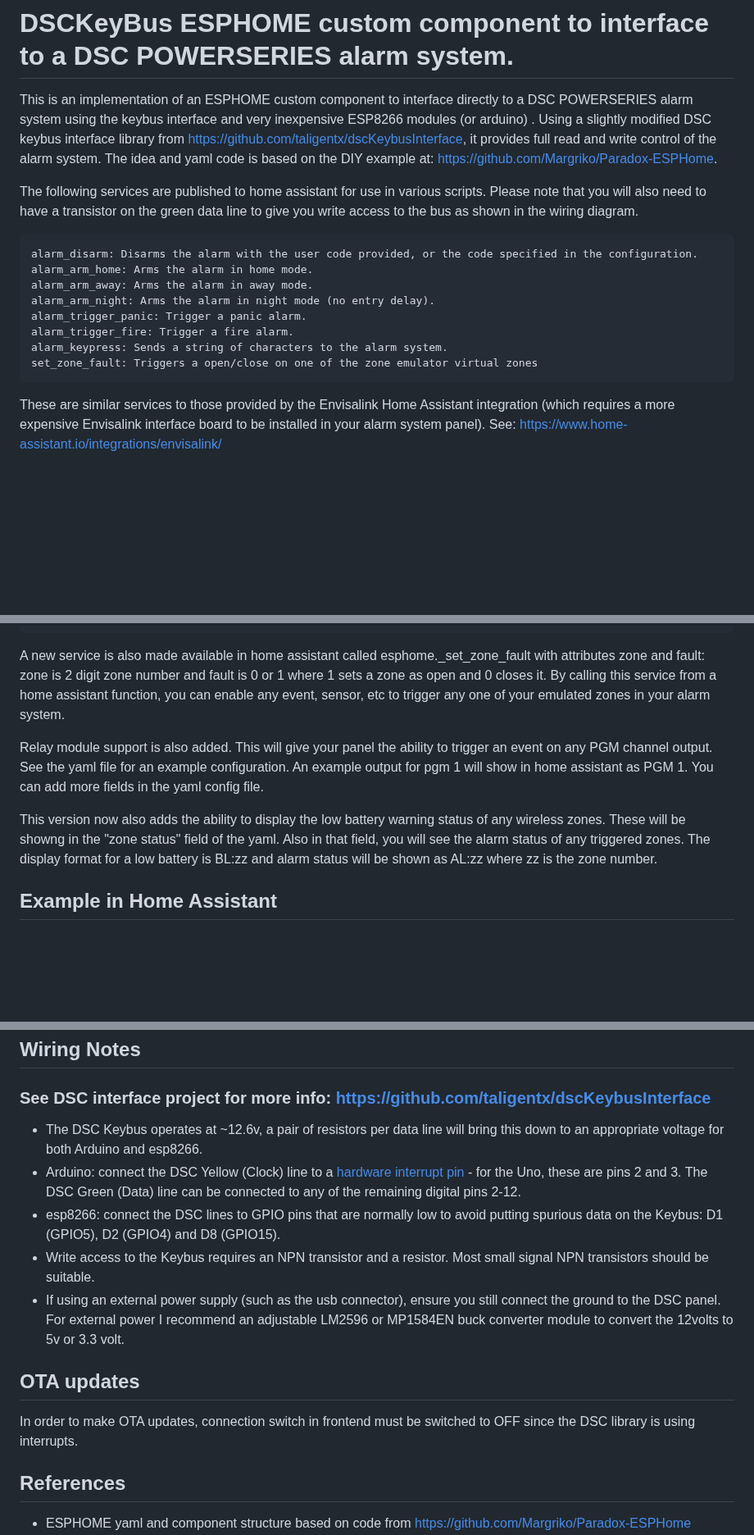
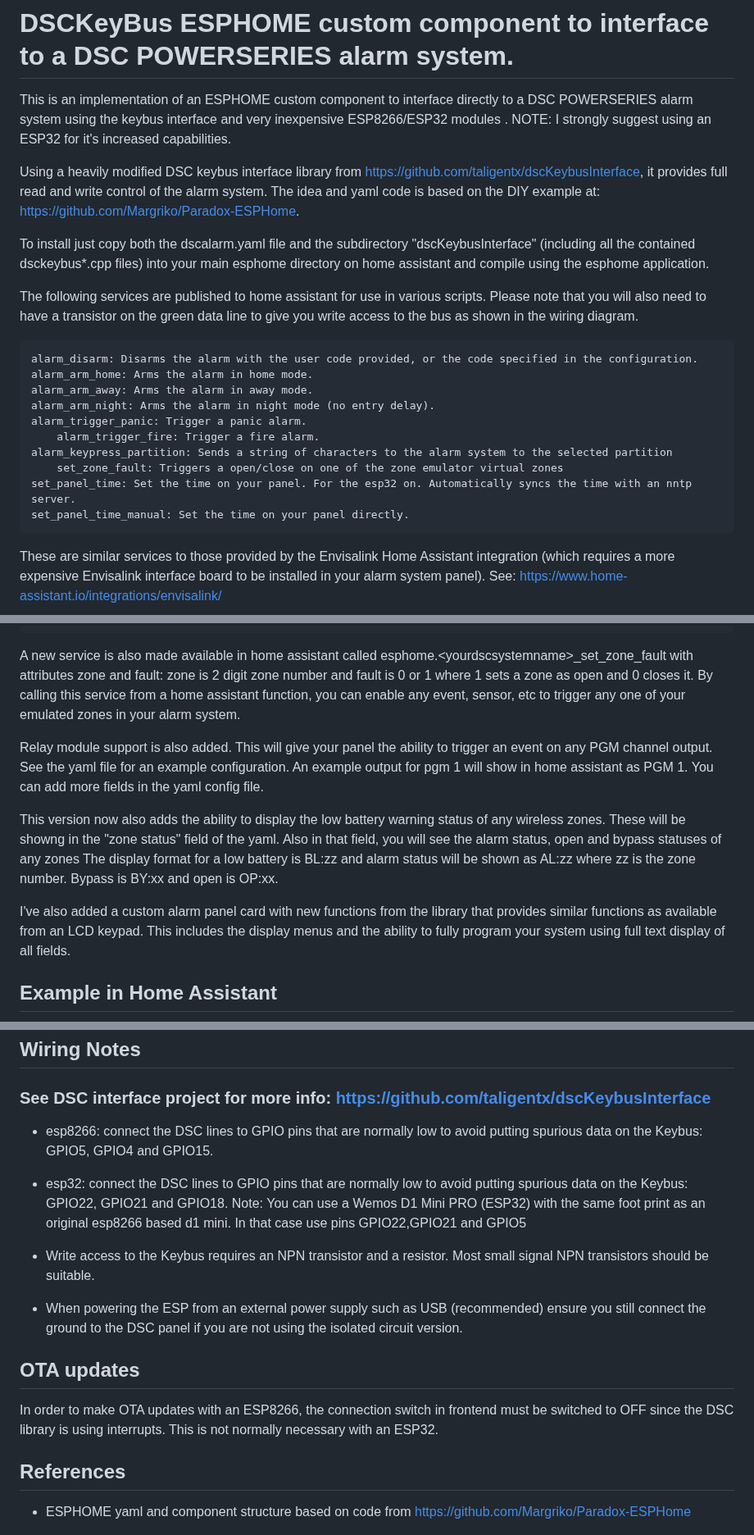
Before and after one commit to Dilbert66/esphome-dsckeybus, a Markdown page: README.md, 3 parts joined by grey strips. Shown at 82% size. Drawn GitHub-style; blank space fills up the shorter version.

Commit message:
- update readme

````diff
--- a/README.md
+++ b/README.md
@@ -1,6 +1,10 @@
 # DSCKeyBus ESPHOME custom component to interface to a DSC POWERSERIES alarm system.
 
-This is an implementation of an ESPHOME custom component to interface directly to a DSC POWERSERIES alarm system using the keybus interface and  very inexpensive ESP8266 modules (or arduino) .  Using a slightly modified DSC keybus interface library from https://github.com/taligentx/dscKeybusInterface, it provides full read and write control of the alarm system. The idea and yaml code is based on the DIY example at: https://github.com/Margriko/Paradox-ESPHome.
+This is an implementation of an ESPHOME custom component to interface directly to a DSC POWERSERIES alarm system using the keybus interface and  very inexpensive ESP8266/ESP32 modules . NOTE: I strongly suggest using an ESP32 for it's increased capabilities.
+
+Using a heavily modified DSC keybus interface library from https://github.com/taligentx/dscKeybusInterface, it provides full read and write control of the alarm system. The idea and yaml code is based on the DIY example at: https://github.com/Margriko/Paradox-ESPHome.
+
+To install just copy both the dscalarm.yaml file and the subdirectory "dscKeybusInterface" (including all the contained dsckeybus*.cpp files) into your main esphome directory on home assistant and compile using the esphome application.
 
 The following services are published to home assistant for use in various scripts.  Please note that you will also need to have a transistor on the green data line to give you write access to the bus as shown in the wiring diagram.
 
@@ -9,9 +13,11 @@ The following services are published to home assistant for use in various script
 	alarm_arm_away: Arms the alarm in away mode.
 	alarm_arm_night: Arms the alarm in night mode (no entry delay).
 	alarm_trigger_panic: Trigger a panic alarm.
-    alarm_trigger_fire: Trigger a fire alarm.
-	alarm_keypress: Sends a string of characters to the alarm system.
-    set_zone_fault: Triggers a open/close on one of the zone emulator virtual zones
+        alarm_trigger_fire: Trigger a fire alarm.
+	alarm_keypress_partition: Sends a string of characters to the alarm system to the selected partition
+        set_zone_fault: Triggers a open/close on one of the zone emulator virtual zones
+	set_panel_time: Set the time on your panel. For the esp32 on. Automatically syncs the time with an nntp server.
+	set_panel_time_manual: Set the time on your panel directly.
 
 
 These are similar services to those provided by the Envisalink Home Assistant integration (which requires a more expensive Envisalink interface board to be installed in your alarm system panel). See: https://www.home-assistant.io/integrations/envisalink/
@@ -31,15 +37,15 @@ Example config:
   expanderAddr1: "10" # 1st zone expander emulator address to use . Set to 0 to disable.
   expanderAddr2: "0" # 2nd expander emulator address to use . Set to 0 to disable.
 ```
-A new service is also made available in home assistant called  esphome.<yourdscsystemname>_set_zone_fault with attributes zone and fault:
+A new service is also made available in home assistant called  esphome.\<yourdscsystemname\>_set_zone_fault with attributes zone and fault:
 zone is 2 digit zone number and fault is 0 or 1 where 1 sets a zone as open and 0 closes it. By calling this service from a home assistant function, you can enable any event, sensor, etc to trigger any one of your emulated zones in your alarm system.
 
 Relay module support is also added.   This will give your panel the ability to trigger an event on any PGM channel output.  See the yaml file for an example configuration.  An example output for pgm 1 will show in home assistant as <systemname> PGM 1. You can add more fields in the yaml config file.
 
-This version now also adds the ability to display the low battery warning status of any wireless zones.  These will be showng in the "zone status" field of the yaml.   Also in that field, you will see the alarm status of any triggered zones.
-The display format for a low battery is BL:zz and alarm status will be shown as AL:zz  where zz is the zone number.
+This version now also adds the ability to display the low battery warning status of any wireless zones.  These will be showng in the "zone status" field of the yaml.   Also in that field, you will see the alarm status, open and bypass statuses of any zones
+The display format for a low battery is BL:zz and alarm status will be shown as AL:zz  where zz is the zone number.  Bypass is BY:xx and open is OP:xx.
 
-
+I've also added a custom alarm panel card with new  functions from the library that provides similar functions as available from an LCD keypad.  This includes the display menus and the ability to fully program your system using full text display of all fields.
 
 ## Example in Home Assistant
 ![Image of HASS example](https://github.com/Dilbert66/esphome-dsckeybus/blob/master/dsckeybusinterface.png)
@@ -183,14 +326,15 @@ alarm_control_panel:
 ## Wiring Notes
 ### See DSC interface project for more info: https://github.com/taligentx/dscKeybusInterface
 
-* The DSC Keybus operates at ~12.6v, a pair of resistors per data line will bring this down to an appropriate voltage for both Arduino and esp8266.
-* Arduino: connect the DSC Yellow (Clock) line to a [hardware interrupt pin](https://www.arduino.cc/reference/en/language/functions/external-interrupts/attachinterrupt/) - for the Uno, these are pins 2 and 3.  The DSC Green (Data) line can be connected to any of the remaining digital pins 2-12.
-* esp8266: connect the DSC lines to GPIO pins that are normally low to avoid putting spurious data on the Keybus: D1 (GPIO5), D2 (GPIO4) and D8 (GPIO15).
+* esp8266: connect the DSC lines to GPIO pins that are normally low to avoid putting spurious data on the Keybus: GPIO5, GPIO4 and GPIO15.
+* esp32: connect the DSC lines to GPIO pins that are normally low to avoid putting spurious data on the Keybus: GPIO22, GPIO21 and GPIO18.
+  Note: You can use a Wemos D1 Mini PRO (ESP32) with the same foot print as an original esp8266 based d1 mini. In that case use pins GPIO22,GPIO21 and GPIO5
+
 * Write access to the Keybus requires an NPN transistor and a resistor.  Most small signal NPN transistors should be suitable.
-* If using an external power supply (such as the usb connector), ensure you still connect the ground to the DSC panel. For external power I recommend an adjustable LM2596 or MP1584EN buck converter module to convert the 12volts to 5v or 3.3 volt.
+* When powering the ESP from an external power supply such as USB (recommended) ensure you still connect the ground to the DSC panel if you are not using the isolated circuit version.
 
 ## OTA updates
-In order to make OTA updates, connection switch in frontend must be switched to OFF since the DSC library is using interrupts.
+In order to make OTA updates with an ESP8266, the connection switch in frontend must be switched to OFF since the DSC library is using interrupts. This is not normally necessary with an ESP32.
 
 ## References
 * ESPHOME yaml and component structure based on code from https://github.com/Margriko/Paradox-ESPHome
````
Also changed, not shown: other parts of README.md (+141 -4 lines).
